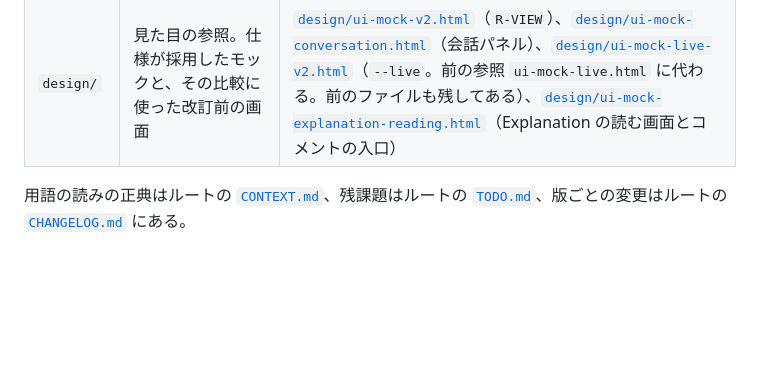
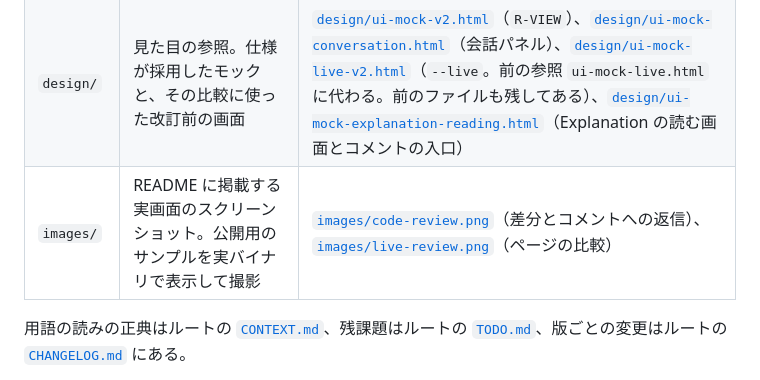
Before and after one commit to ba0918/kemi, a Markdown page: docs/README.md, the part around the change. GitHub-like rendering; blank space fills up the shorter version.

```diff
--- a/docs/README.md
+++ b/docs/README.md
@@ -6,6 +6,7 @@ kemi の文書の入口。各ディレクトリの役割と、いま正しい文
 |---|---|---|
 | `spec/` | 仕様。kemi が何をしなければならないか。契約（CLI、JSON、性能条件）の正典 | [`spec/kemi.md`](spec/kemi.md)（本体の索引。本体は責務ごとのファイルに分かれ、一覧はこの索引にある）、[`spec/agent-channel.md`](spec/agent-channel.md)（エージェントとの往復）、[`spec/live.md`](spec/live.md)（動いているページのレビュー）、[`spec/live-compare.md`](spec/live-compare.md)（比べる相手） |
 | `design/` | 見た目の参照。仕様が採用したモックと、その比較に使った改訂前の画面 | [`design/ui-mock-v2.html`](design/ui-mock-v2.html)（`R-VIEW`）、[`design/ui-mock-conversation.html`](design/ui-mock-conversation.html)（会話パネル）、[`design/ui-mock-live-v2.html`](design/ui-mock-live-v2.html)（`--live`。前の参照 `ui-mock-live.html` に代わる。前のファイルも残してある）、[`design/ui-mock-explanation-reading.html`](design/ui-mock-explanation-reading.html)（Explanation の読む画面とコメントの入口） |
+| `images/` | README に掲載する実画面のスクリーンショット。公開用のサンプルを実バイナリで表示して撮影 | [`images/code-review.png`](images/code-review.png)（差分とコメントへの返信）、[`images/live-review.png`](images/live-review.png)（ページの比較） |
 
 用語の読みの正典はルートの [`CONTEXT.md`](../CONTEXT.md)、残課題はルートの
 [`TODO.md`](../TODO.md)、版ごとの変更はルートの [`CHANGELOG.md`](../CHANGELOG.md) にある。
```
Also changed, not shown: README-ja.md (+8 -0 lines), README.md (+8 -0 lines), docs/images/code-review.png (added), docs/images/live-review.png (added).
